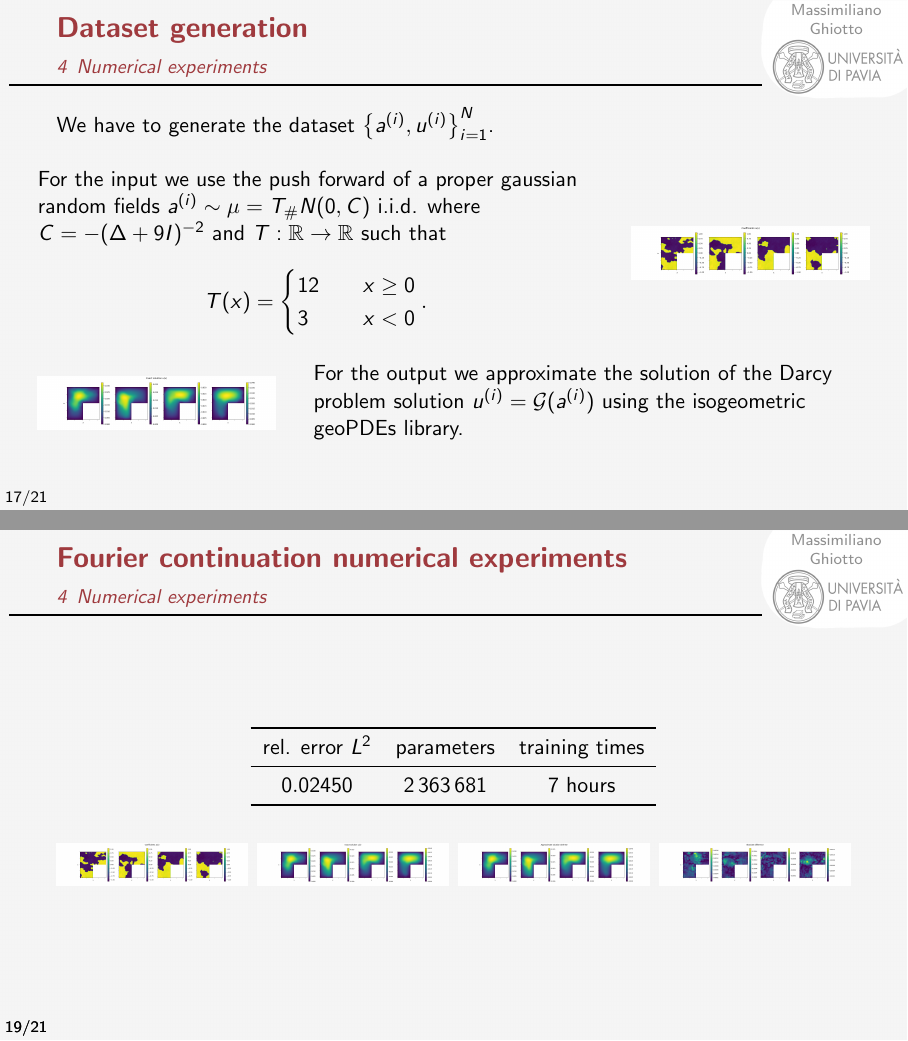
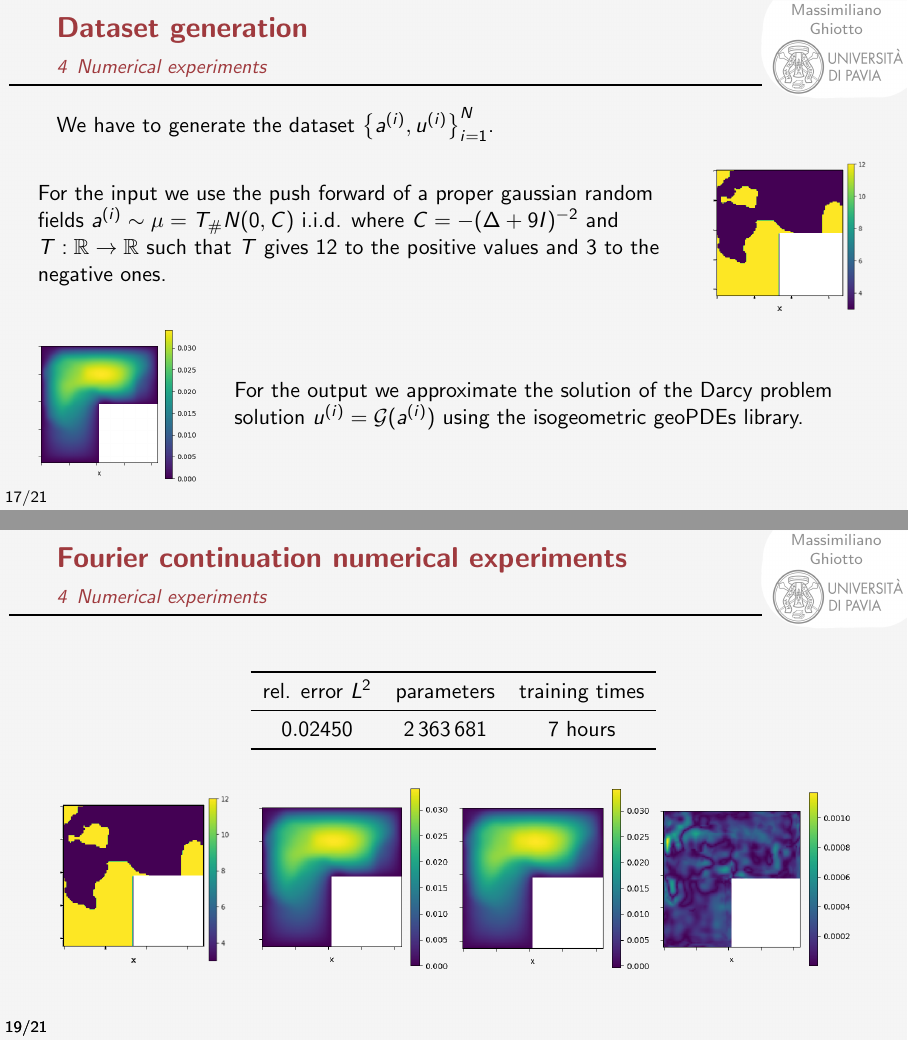
Before and after one commit to MaxGhi8/LYNUM_presentation_2024, LaTeX slides (main.tex): pages 28 and 30 of 39, joined at a grey line. Compiled offline with pdfLaTeX.

Commit message:
crop the images

```diff
--- a/main.tex
+++ b/main.tex
@@ -326,30 +326,28 @@
 %% ======================================
 
 \begin{frame}{Dataset generation}
-	\vspace{-0.5cm}
 	We have to generate the dataset $ \left\lbrace a^{(i)}, u^{(i)} \right \rbrace_{i=1}^{N} $.
-	\\ \vspace{0.5cm}
+	\\ \vspace{0.3cm}
 	\pause
 	\begin{columns}
-		\begin{column}{0.7\textwidth}
-			For the input we use the push forward of a proper gaussian random fields $ a^{(i)} \sim\mu = T_{\#}N(0, C) $ i.i.d. where $C = -(\Delta + 9I)^{-2}$ and $T:\R \to \R$ such that
-			\[ T(x) = \begin{cases}
-				12\quad & x \ge 0\\
-				3 \quad & x < 0
-			\end{cases}. \]
+		\begin{column}{0.8\textwidth}
+			For the input we use the push forward of a proper gaussian random fields $ a^{(i)} \sim\mu = T_{\#}N(0, C) $ i.i.d. where $C = -(\Delta + 9I)^{-2}$ and $T:\R \to \R$ such that $T$ gives $12$ to the positive values and $3$ to the negative ones.
+			% \[ T(x) = \begin{cases}
+			% 	12\quad & x \ge 0\\
+			% 	3 \quad & x < 0
+			% \end{cases}. \]
 		\end{column}%
-		\begin{column}{0.3\textwidth}
+		\begin{column}{0.2\textwidth}
             \includegraphics[width=\textwidth]{FNO_continuation_input.png}
 		\end{column}
 	\end{columns}
-
-	\vspace{0.5cm}
+	\vspace{0.3cm}
 	\pause
 	\begin{columns}
-		\begin{column}{0.3\textwidth}
+		\begin{column}{0.2\textwidth}
             \includegraphics[width=\textwidth]{FNO_continuation_output.png}
 		\end{column}%
-		\begin{column}{0.7\textwidth}
+		\begin{column}{0.8\textwidth}
 			For the output we approximate the solution of the Darcy problem solution $ u^{(i)} = \mathcal{G}(a^{(i)}) $ using the isogeometric geoPDEs library.
 		\end{column}
 	\end{columns}
@@ -388,7 +386,7 @@
 	\end{table}
 	\begin{center}
         \begin{minipage}{0.24\textwidth}
-            \includegraphics[width=\textwidth]{FNO_continuation_input.png}
+            \includegraphics[width=0.93\textwidth]{FNO_continuation_input.png}
         \end{minipage}
         \hfill
         \begin{minipage}{0.24\textwidth}
```
Also changed, not shown: figures/FNO_continuation_appro.png, figures/FNO_continuation_error.png, figures/FNO_continuation_input.png, figures/FNO_continuation_output.png, figures/MPNO_appro.png, figures/MPNO_error.png, figures/MPNO_input.png, figures/MPNO_output.png, main.pdf.
